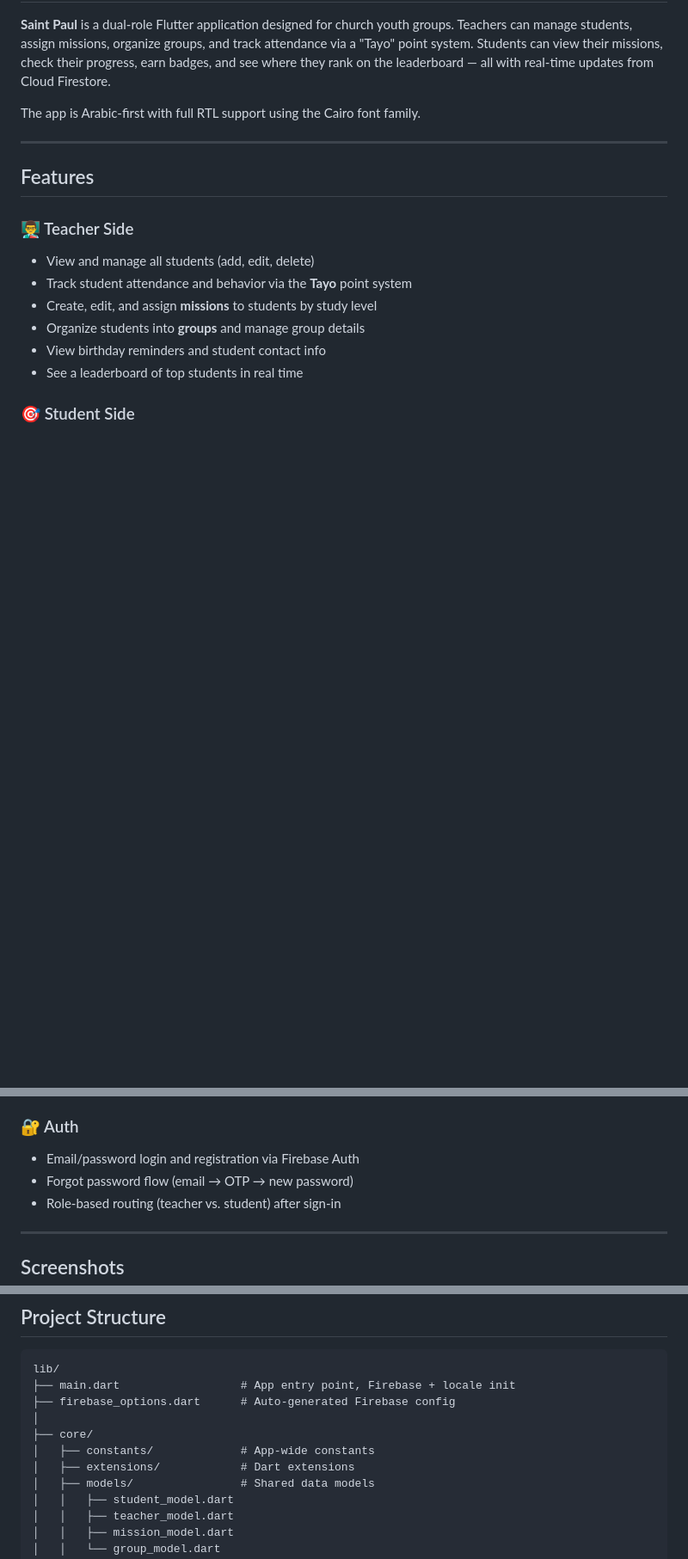
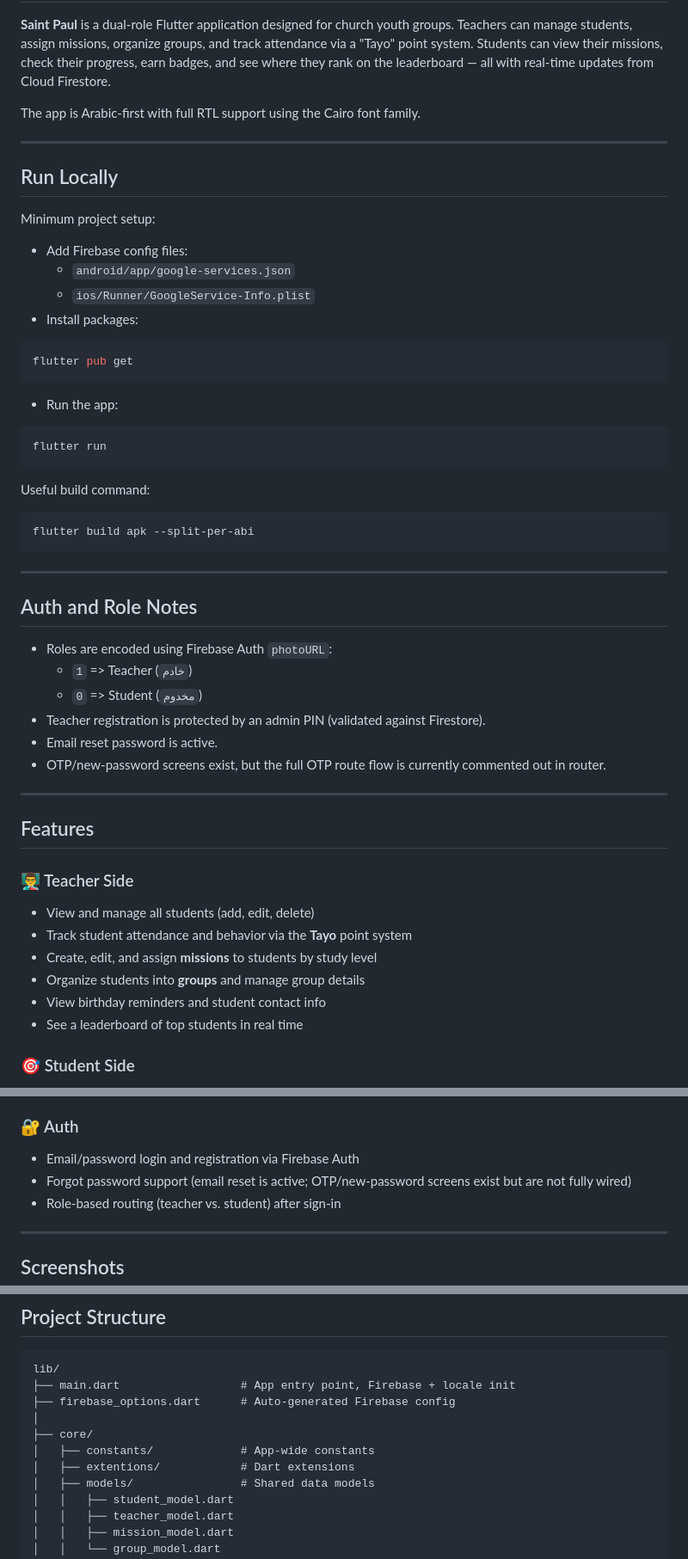
Before and after one commit to Martin-Amgad/Saint-Paul, a Markdown page: README.md, 3 parts joined by grey strips. Shown at 86% size. Rendered like a GitHub page; blank space fills up the shorter version.

Commit message:
docs: Update README with local setup instructions and clarify auth features

````diff
--- a/README.md
+++ b/README.md
@@ -30,6 +30,44 @@ The app is Arabic-first with full RTL support using the Cairo font family.
 
 ---
 
+## Run Locally
+
+Minimum project setup:
+
+- Add Firebase config files:
+  - `android/app/google-services.json`
+  - `ios/Runner/GoogleService-Info.plist`
+- Install packages:
+
+```bash
+flutter pub get
+```
+
+- Run the app:
+
+```bash
+flutter run
+```
+
+Useful build command:
+
+```bash
+flutter build apk --split-per-abi
+```
+
+---
+
+## Auth and Role Notes
+
+- Roles are encoded using Firebase Auth `photoURL`:
+  - `1` => Teacher (`خادم`)
+  - `0` => Student (`مخدوم`)
+- Teacher registration is protected by an admin PIN (validated against Firestore).
+- Email reset password is active.
+- OTP/new-password screens exist, but the full OTP route flow is currently commented out in router.
+
+---
+
 ## Features
 
 ### 👨‍🏫 Teacher Side
@@ -49,7 +87,7 @@ The app is Arabic-first with full RTL support using the Cairo font family.
 
 ### 🔐 Auth
 - Email/password login and registration via Firebase Auth
-- Forgot password flow (email → OTP → new password)
+- Forgot password support (email reset is active; OTP/new-password screens exist but are not fully wired)
 - Role-based routing (teacher vs. student) after sign-in
 
 ---
@@ -137,7 +175,7 @@ lib/
 │
 ├── core/
 │   ├── constants/             # App-wide constants
-│   ├── extensions/            # Dart extensions
+│   ├── extentions/            # Dart extensions
 │   ├── models/                # Shared data models
 │   │   ├── student_model.dart
 │   │   ├── teacher_model.dart
````
Also changed, not shown: other parts of README.md (+7 -0 lines).
